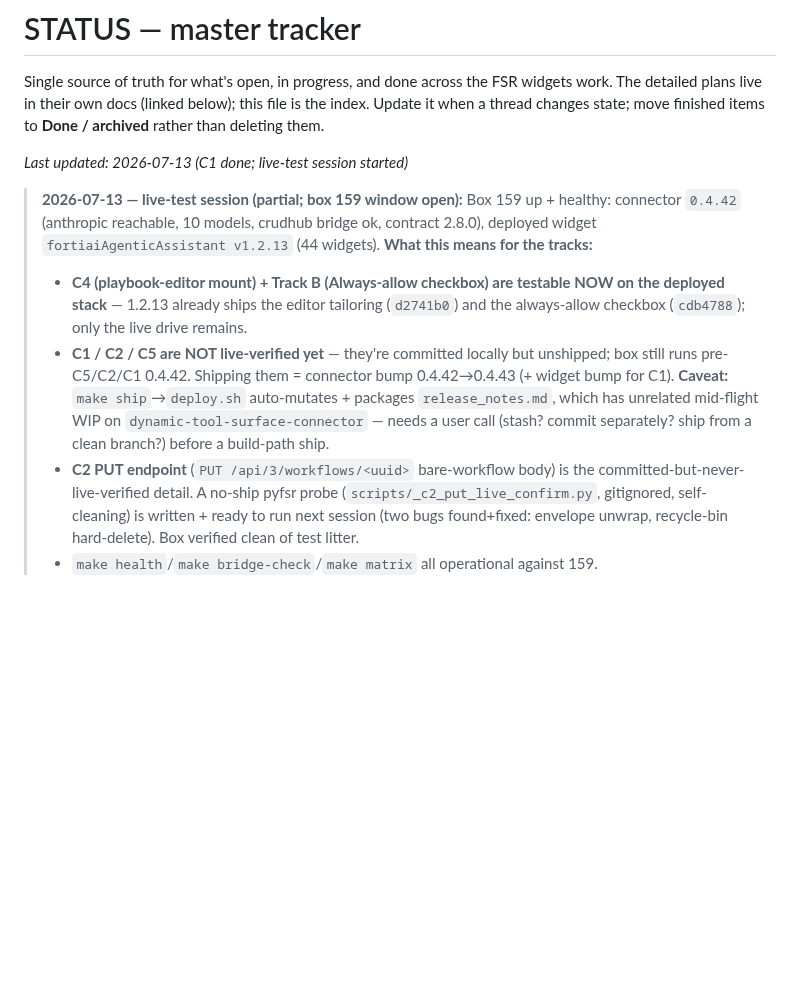
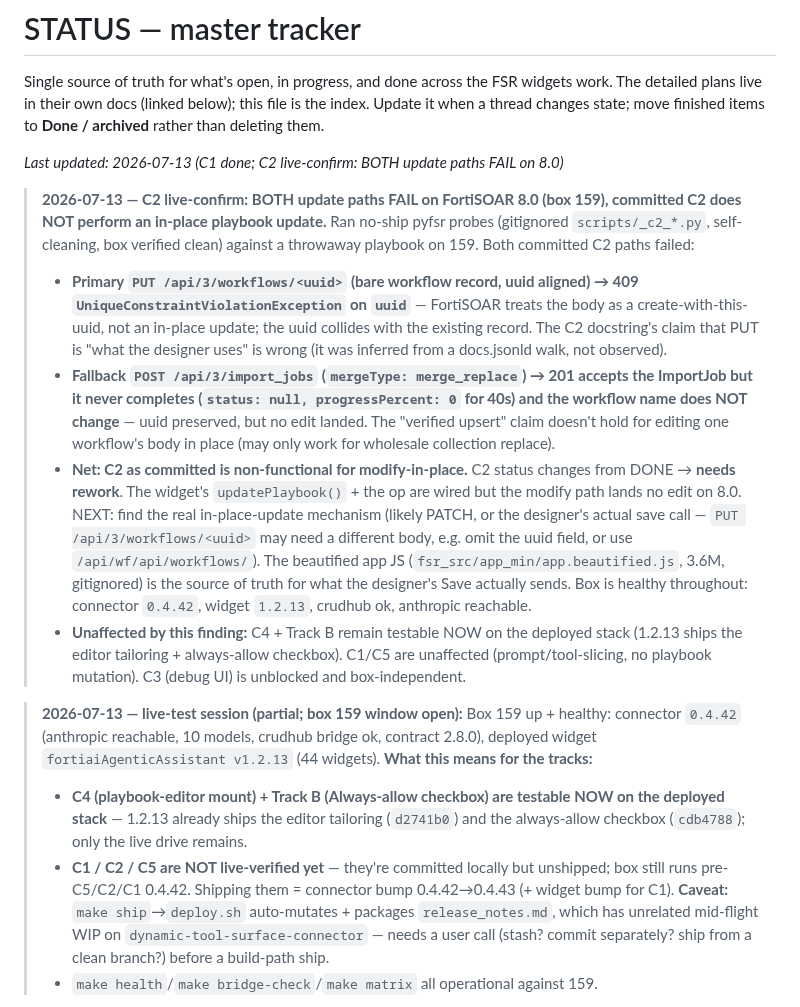
Before and after one commit to ftnt-dspille/fsr-widget-devkit, a Markdown page: STATUS.md, the part around one of its changes. Drawn GitHub-style; blank space fills up the shorter version.

Commit message:
status: C2 live-confirm — both update paths FAIL on 8.0; C2 needs rework
No-ship pyfsr probes on 159 (gitignored scripts/_c2_*.py, self-cleaning, box
verified clean incl. recycle bin) found the committed update_playbook op
non-functional for modify-in-place on FortiSOAR 8.0:
- Primary PUT /api/3/workflows/<uuid> (bare workflow record, uuid aligned)
  -> 409 UniqueConstraintViolationException on uuid: the platform treats the
  body as create-with-this-uuid, not an in-place update.
- Fallback POST /api/3/import_jobs merge_replace -> 201 accepts the ImportJob
  but it never completes (status null, pct 0, 40s) and the workflow name does
  not change.
C2 status: DONE-offline -> needs rework. The 'PUT = designer Save path' /
'import_jobs = verified upsert' claims were unverified and wrong. NEXT: inspect
the beautified designer app JS for the real Save call, fix update_playbook,
re-probe, ship. Box healthy throughout (0.4.42/1.2.13). C4/B still testable on
the deployed stack; C1/C5/C3 unaffected.

```diff
--- a/STATUS.md
+++ b/STATUS.md
@@ -5,7 +5,35 @@ widgets work. The detailed plans live in their own docs (linked below); this fil
 is the index. Update it when a thread changes state; move finished items to
 **Done / archived** rather than deleting them.
 
-_Last updated: 2026-07-13 (C1 done; live-test session started)_
+_Last updated: 2026-07-13 (C1 done; C2 live-confirm: BOTH update paths FAIL on 8.0)_
+
+> **2026-07-13 — C2 live-confirm: BOTH update paths FAIL on FortiSOAR 8.0 (box 159),
+> committed C2 does NOT perform an in-place playbook update.** Ran no-ship pyfsr
+> probes (gitignored `scripts/_c2_*.py`, self-cleaning, box verified clean) against
+> a throwaway playbook on 159. Both committed C2 paths failed:
+> - **Primary `PUT /api/3/workflows/<uuid>` (bare workflow record, uuid aligned) →
+>   409 `UniqueConstraintViolationException` on `uuid`** — FortiSOAR treats the body
+>   as a create-with-this-uuid, not an in-place update; the uuid collides with the
+>   existing record. The C2 docstring's claim that PUT is "what the designer uses"
+>   is wrong (it was inferred from a docs.jsonld walk, not observed).
+> - **Fallback `POST /api/3/import_jobs` (`mergeType: merge_replace`) → 201 accepts
+>   the ImportJob but it never completes (`status: null, progressPercent: 0` for
+>   40s) and the workflow name does NOT change** — uuid preserved, but no edit
+>   landed. The "verified upsert" claim doesn't hold for editing one workflow's body
+>   in place (may only work for wholesale collection replace).
+> - **Net: C2 as committed is non-functional for modify-in-place.** C2 status
+>   changes from DONE → **needs rework**. The widget's `updatePlaybook()` + the op
+>   are wired but the modify path lands no edit on 8.0. NEXT: find the real
+>   in-place-update mechanism (likely PATCH, or the designer's actual save call —
+>   `PUT /api/3/workflows/<uuid>` may need a different body, e.g. omit the uuid
+>   field, or use `/api/wf/api/workflows/`). The beautified app JS
+>   (`fsr_src/app_min/app.beautified.js`, 3.6M, gitignored) is the source of truth
+>   for what the designer's Save actually sends. Box is healthy throughout:
+>   connector `0.4.42`, widget `1.2.13`, crudhub ok, anthropic reachable.
+> - **Unaffected by this finding:** C4 + Track B remain testable NOW on the deployed
+>   stack (1.2.13 ships the editor tailoring + always-allow checkbox). C1/C5 are
+>   unaffected (prompt/tool-slicing, no playbook mutation). C3 (debug UI) is
+>   unblocked and box-independent.
 
 > **2026-07-13 — live-test session (partial; box 159 window open):** Box 159 up +
 > healthy: connector `0.4.42` (anthropic reachable, 10 models, crudhub bridge ok,
@@ -21,11 +49,6 @@ _Last updated: 2026-07-13 (C1 done; live-test session started)_
 >   auto-mutates + packages `release_notes.md`, which has unrelated mid-flight
 >   WIP on `dynamic-tool-surface-connector` — needs a user call (stash? commit
 >   separately? ship from a clean branch?) before a build-path ship.
-> - **C2 PUT endpoint** (`PUT /api/3/workflows/<uuid>` bare-workflow body) is the
->   committed-but-never-live-verified detail. A no-ship pyfsr probe
->   (`scripts/_c2_put_live_confirm.py`, gitignored, self-cleaning) is written +
->   ready to run next session (two bugs found+fixed: envelope unwrap, recycle-bin
->   hard-delete). Box verified clean of test litter.
 > - `make health`/`make bridge-check`/`make matrix` all operational against 159.
 
 > **2026-07-12 (later) — drawer-widget rig-mount DONE, stub-vs-real map works:**
```
Also changed, not shown: other parts of STATUS.md (+1 -1 lines).
